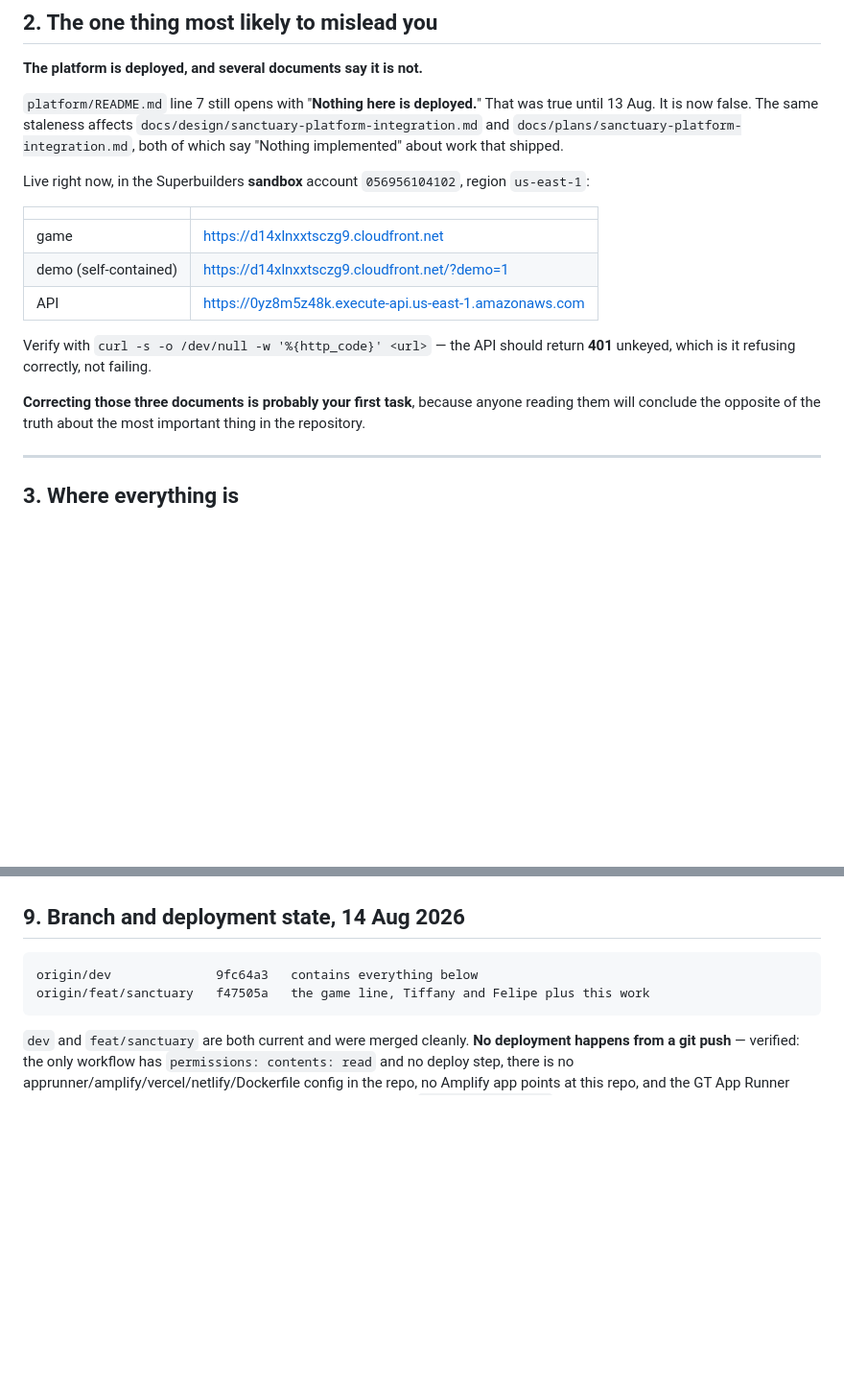
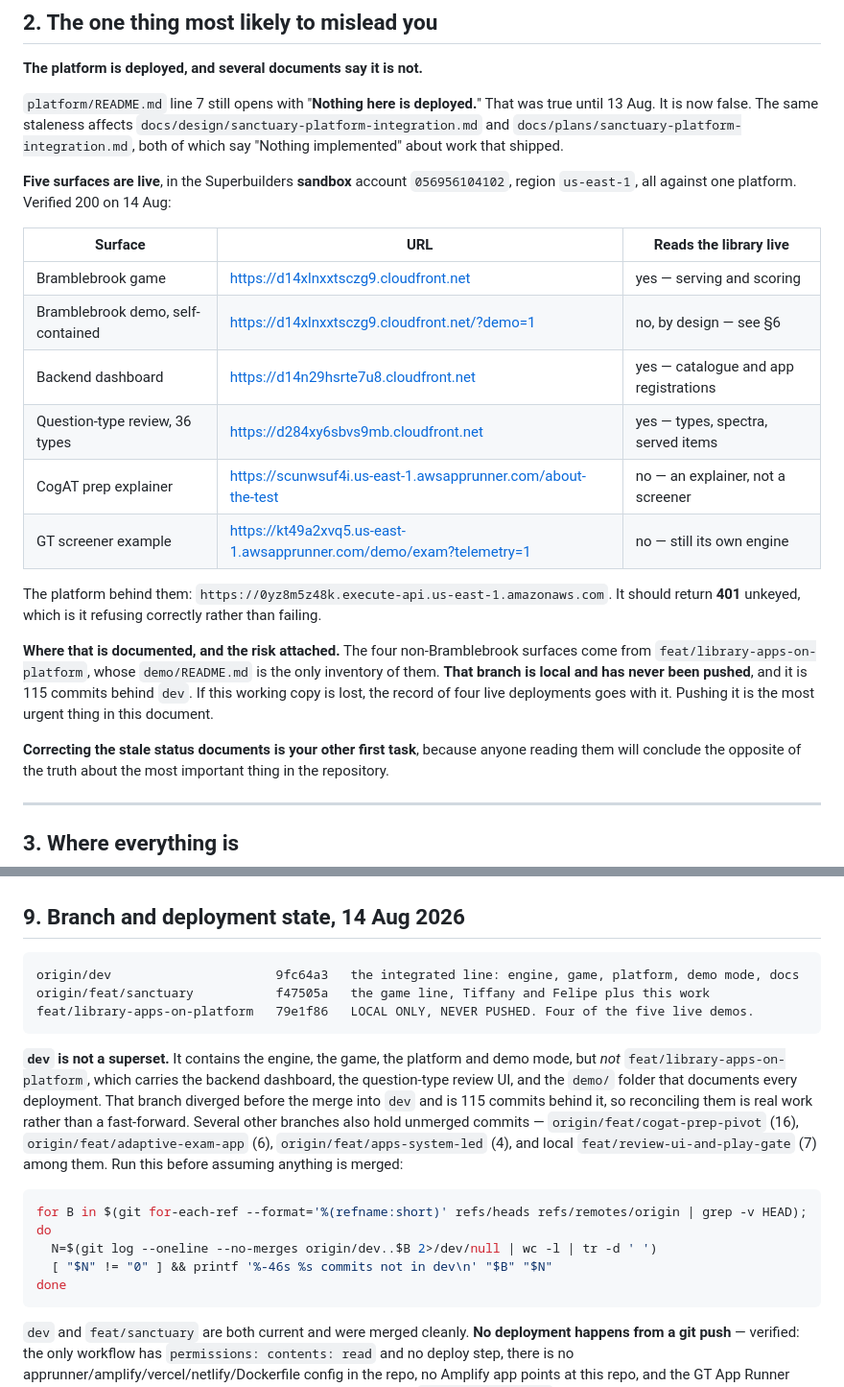
Before and after one commit to AadiTakle/aai-gt-selection, a Markdown page: docs/handoff/2026-08-14-repo-orientation.md, 2 parts joined by grey strips. Shown at 96% size. GitHub-like rendering; blank space fills up the shorter version.

Commit message:
Correct the orientation doc: there are five live surfaces, not one
I wrote it saying one thing was deployed. Five are, all against the same platform,
and all returning 200: the Bramblebrook game and its self-contained demo, a backend
dashboard, a 36-type question review UI, a CogAT prep explainer, and the GT screener
example.

The four I missed come from feat/library-apps-on-platform, whose demo/README.md is
the only inventory of them anywhere. That branch is LOCAL AND HAS NEVER BEEN PUSHED,
and it is 115 commits behind dev -- so if this working copy is lost, the record of
four live deployments goes with it. That is now the most urgent item in the document.

Also corrects the claim that dev is the superset. It is not: seven branches hold
unmerged commits, including cogat-prep-pivot (16) and adaptive-exam-app (6). The
document now carries the one-liner that lists them, so the next reader measures
rather than assumes.

Co-authored-by: Cursor <cursoragent@cursor.com>

````diff
--- a/docs/handoff/2026-08-14-repo-orientation.md
+++ b/docs/handoff/2026-08-14-repo-orientation.md
@@ -31,18 +31,27 @@ document here that constrains rather than proposes.
 now false. The same staleness affects `docs/design/sanctuary-platform-integration.md` and
 `docs/plans/sanctuary-platform-integration.md`, both of which say "Nothing implemented" about work that shipped.
 
-Live right now, in the Superbuilders **sandbox** account `056956104102`, region `us-east-1`:
+**Five surfaces are live**, in the Superbuilders **sandbox** account `056956104102`, region `us-east-1`, all
+against one platform. Verified 200 on 14 Aug:
 
-| | |
-|---|---|
-| game | https://d14xlnxxtsczg9.cloudfront.net |
-| demo (self-contained) | https://d14xlnxxtsczg9.cloudfront.net/?demo=1 |
-| API | https://0yz8m5z48k.execute-api.us-east-1.amazonaws.com |
+| Surface | URL | Reads the library live |
+|---|---|---|
+| Bramblebrook game | https://d14xlnxxtsczg9.cloudfront.net | yes — serving and scoring |
+| Bramblebrook demo, self-contained | https://d14xlnxxtsczg9.cloudfront.net/?demo=1 | no, by design — see §6 |
+| Backend dashboard | https://d14n29hsrte7u8.cloudfront.net | yes — catalogue and app registrations |
+| Question-type review, 36 types | https://d284xy6sbvs9mb.cloudfront.net | yes — types, spectra, served items |
+| CogAT prep explainer | https://scunwsuf4i.us-east-1.awsapprunner.com/about-the-test | no — an explainer, not a screener |
+| GT screener example | https://kt49a2xvq5.us-east-1.awsapprunner.com/demo/exam?telemetry=1 | no — still its own engine |
 
-Verify with `curl -s -o /dev/null -w '%{http_code}' <url>` — the API should return **401** unkeyed, which is it
-refusing correctly, not failing.
+The platform behind them: `https://0yz8m5z48k.execute-api.us-east-1.amazonaws.com`. It should return **401**
+unkeyed, which is it refusing correctly rather than failing.
 
-**Correcting those three documents is probably your first task**, because anyone reading them will conclude the
+**Where that is documented, and the risk attached.** The four non-Bramblebrook surfaces come from
+`feat/library-apps-on-platform`, whose `demo/README.md` is the only inventory of them. **That branch is local and
+has never been pushed**, and it is 115 commits behind `dev`. If this working copy is lost, the record of four
+live deployments goes with it. Pushing it is the most urgent thing in this document.
+
+**Correcting the stale status documents is your other first task**, because anyone reading them will conclude the
 opposite of the truth about the most important thing in the repository.
 
 ---
@@ -254,8 +263,24 @@ When you verify something for GT, verify it against the thing that will run.
 ## 9. Branch and deployment state, 14 Aug 2026
 
 ```
-origin/dev              9fc64a3   contains everything below
-origin/feat/sanctuary   f47505a   the game line, Tiffany and Felipe plus this work
+origin/dev                      9fc64a3   the integrated line: engine, game, platform, demo mode, docs
+origin/feat/sanctuary           f47505a   the game line, Tiffany and Felipe plus this work
+feat/library-apps-on-platform   79e1f86   LOCAL ONLY, NEVER PUSHED. Four of the five live demos.
+```
+
+**`dev` is not a superset.** It contains the engine, the game, the platform and demo mode, but *not*
+`feat/library-apps-on-platform`, which carries the backend dashboard, the question-type review UI, and the
+`demo/` folder that documents every deployment. That branch diverged before the merge into `dev` and is 115
+commits behind it, so reconciling them is real work rather than a fast-forward. Several other branches also hold
+unmerged commits — `origin/feat/cogat-prep-pivot` (16), `origin/feat/adaptive-exam-app` (6),
+`origin/feat/apps-system-led` (4), and local `feat/review-ui-and-play-gate` (7) among them. Run this before
+assuming anything is merged:
+
+```bash
+for B in $(git for-each-ref --format='%(refname:short)' refs/heads refs/remotes/origin | grep -v HEAD); do
+  N=$(git log --oneline --no-merges origin/dev..$B 2>/dev/null | wc -l | tr -d ' ')
+  [ "$N" != "0" ] && printf '%-46s %s commits not in dev\n' "$B" "$N"
+done
 ```
 
 `dev` and `feat/sanctuary` are both current and were merged cleanly. **No deployment happens from a git push** —
````
